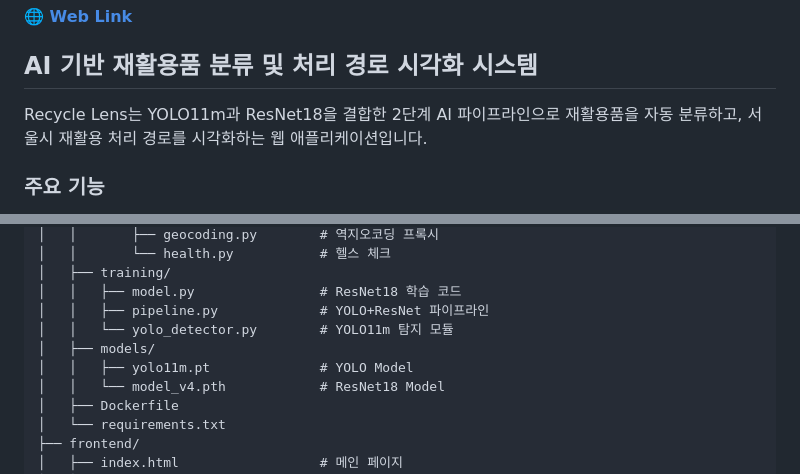
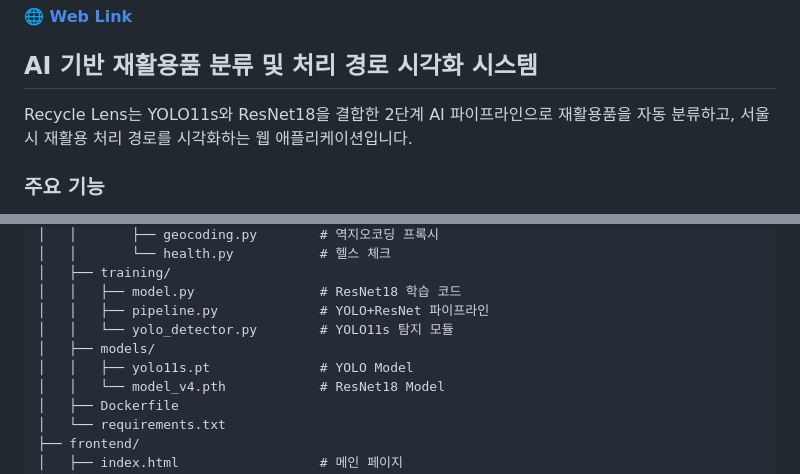
Before and after one commit to taehyunan-99/project_machine_learning, a Markdown page: README.md, 2 parts joined by grey strips. Rendered like a GitHub page.

Commit message:
251020_update_readme

```diff
--- a/README.md
+++ b/README.md
@@ -4,7 +4,7 @@
 
 ## AI 기반 재활용품 분류 및 처리 경로 시각화 시스템
 
-Recycle Lens는 YOLO11m과 ResNet18을 결합한 2단계 AI 파이프라인으로 재활용품을 자동 분류하고, 서울시 재활용 처리 경로를 시각화하는 웹 애플리케이션입니다.
+Recycle Lens는 YOLO11s와 ResNet18을 결합한 2단계 AI 파이프라인으로 재활용품을 자동 분류하고, 서울시 재활용 처리 경로를 시각화하는 웹 애플리케이션입니다.
 
 ### 주요 기능
 - 🔍 이미지 업로드 기반 재활용품 분석
@@ -49,9 +49,9 @@ python -m http.server 8080
 │   ├── training/
 │   │   ├── model.py                # ResNet18 학습 코드
 │   │   ├── pipeline.py             # YOLO+ResNet 파이프라인
-│   │   └── yolo_detector.py        # YOLO11m 탐지 모듈
+│   │   └── yolo_detector.py        # YOLO11s 탐지 모듈
 │   ├── models/
-│   │   ├── yolo11m.pt              # YOLO Model
+│   │   ├── yolo11s.pt              # YOLO Model
 │   │   └── model_v4.pth            # ResNet18 Model
 │   ├── Dockerfile
 │   └── requirements.txt
```
